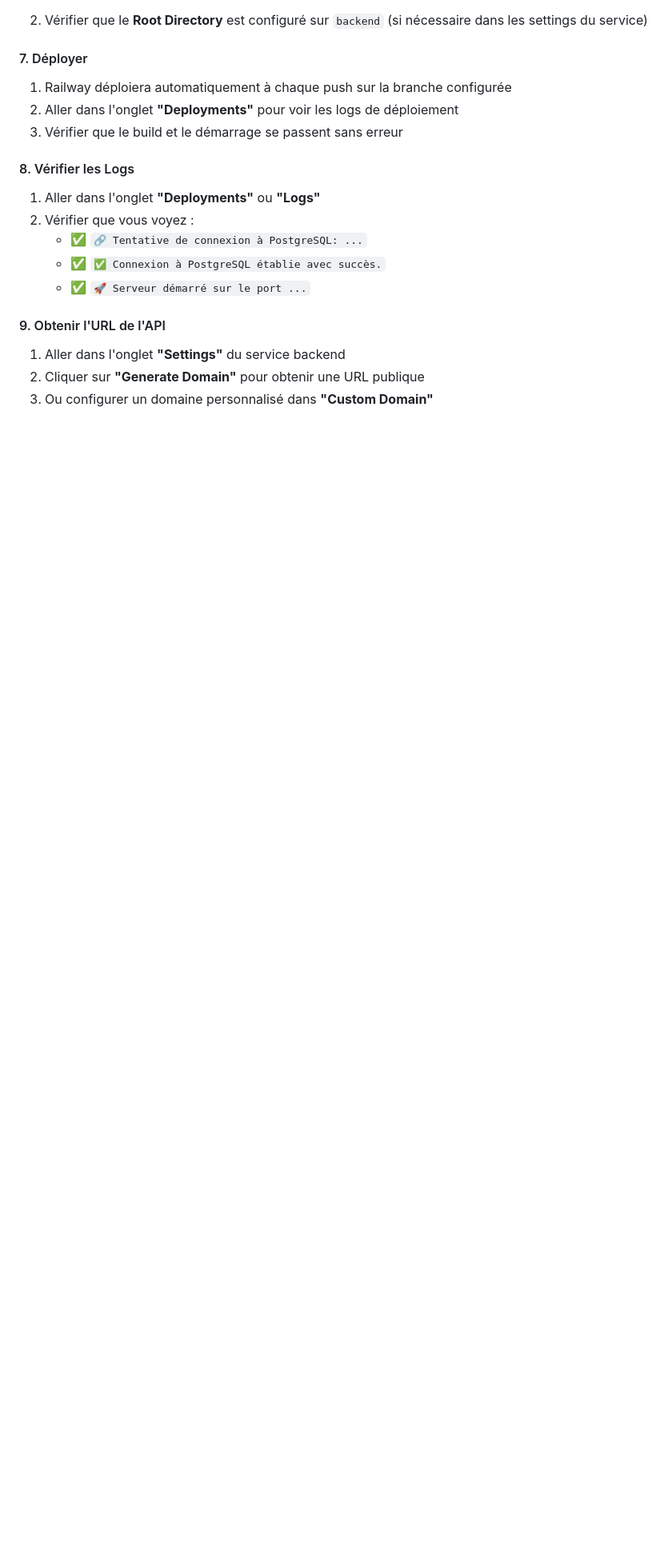
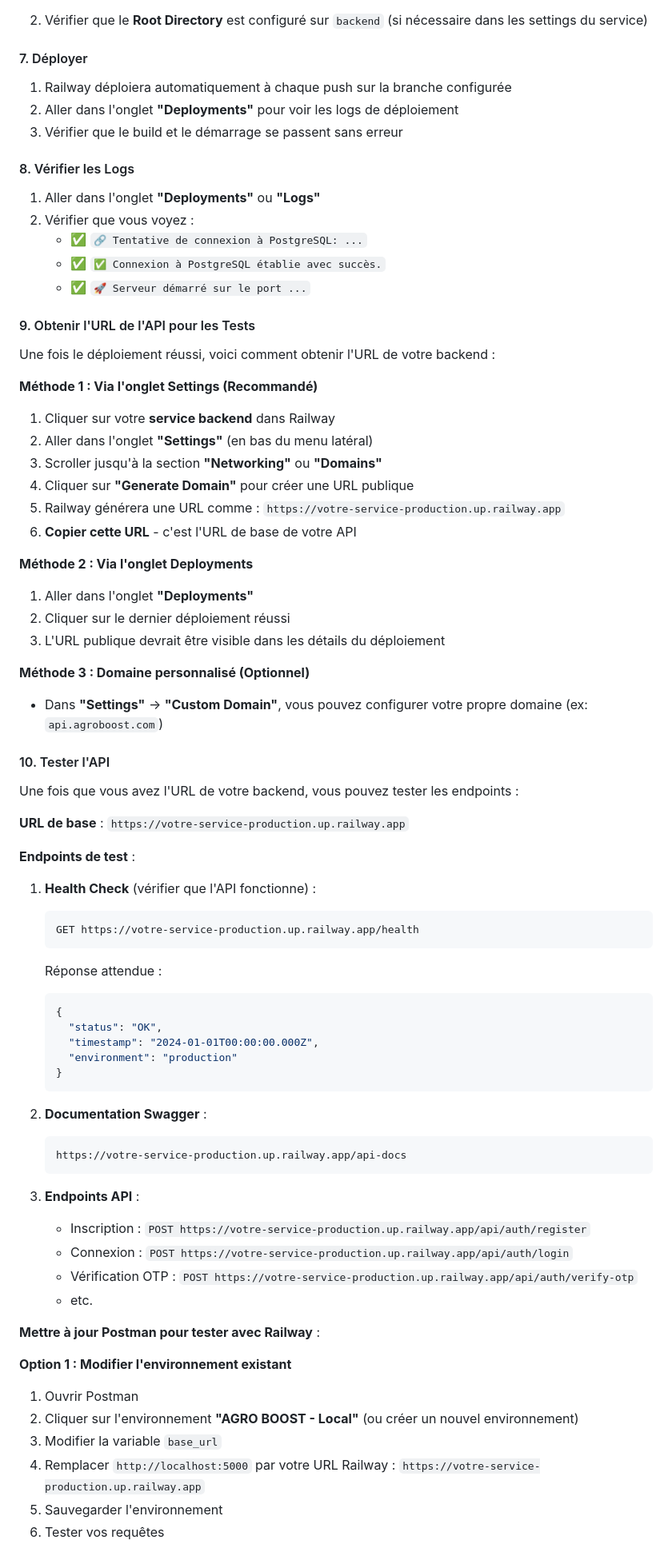
Before and after one commit to sarrlouise-hue/agroBoost, a Markdown page: RAILWAY_SETUP.md, the part around one of its changes. Shown at 80% size. Rendered like a GitHub page; blank space fills up the shorter version.

Commit message:
docs: Amélioration du guide Railway avec instructions pour obtenir l'URL du backend
- Ajout d'une section récapitulative en haut pour trouver rapidement l'URL
- Instructions détaillées pour obtenir l'URL via Settings/Domains
- Guide complet pour tester l'API avec les endpoints disponibles
- Instructions pour configurer Postman avec l'URL Railway
- Exemples d'URLs de test et commandes curl

````diff
--- a/RAILWAY_SETUP.md
+++ b/RAILWAY_SETUP.md
@@ -84,8 +100,65 @@ openssl rand -base64 32
    - ✅ `✅ Connexion à PostgreSQL établie avec succès.`
    - ✅ `🚀 Serveur démarré sur le port ...`
 
-#### 9. Obtenir l'URL de l'API
+#### 9. Obtenir l'URL de l'API pour les Tests
 
-1. Aller dans l'onglet **"Settings"** du service backend
-2. Cliquer sur **"Generate Domain"** pour obtenir une URL publique
-3. Ou configurer un domaine personnalisé dans **"Custom Domain"**
+Une fois le déploiement réussi, voici comment obtenir l'URL de votre backend :
+
+**Méthode 1 : Via l'onglet Settings (Recommandé)**
+1. Cliquer sur votre **service backend** dans Railway
+2. Aller dans l'onglet **"Settings"** (en bas du menu latéral)
+3. Scroller jusqu'à la section **"Networking"** ou **"Domains"**
+4. Cliquer sur **"Generate Domain"** pour créer une URL publique
+5. Railway générera une URL comme : `https://votre-service-production.up.railway.app`
+6. **Copier cette URL** - c'est l'URL de base de votre API
+
+**Méthode 2 : Via l'onglet Deployments**
+1. Aller dans l'onglet **"Deployments"**
+2. Cliquer sur le dernier déploiement réussi
+3. L'URL publique devrait être visible dans les détails du déploiement
+
+**Méthode 3 : Domaine personnalisé (Optionnel)**
+- Dans **"Settings"** → **"Custom Domain"**, vous pouvez configurer votre propre domaine (ex: `api.agroboost.com`)
+
+#### 10. Tester l'API
+
+Une fois que vous avez l'URL de votre backend, vous pouvez tester les endpoints :
+
+**URL de base** : `https://votre-service-production.up.railway.app`
+
+**Endpoints de test** :
+
+1. **Health Check** (vérifier que l'API fonctionne) :
+   ```
+   GET https://votre-service-production.up.railway.app/health
+   ```
+   Réponse attendue :
+   ```json
+   {
+     "status": "OK",
+     "timestamp": "2024-01-01T00:00:00.000Z",
+     "environment": "production"
+   }
+   ```
+
+2. **Documentation Swagger** :
+   ```
+   https://votre-service-production.up.railway.app/api-docs
+   ```
+
+3. **Endpoints API** :
+   - Inscription : `POST https://votre-service-production.up.railway.app/api/auth/register`
+   - Connexion : `POST https://votre-service-production.up.railway.app/api/auth/login`
+   - Vérification OTP : `POST https://votre-service-production.up.railway.app/api/auth/verify-otp`
+   - etc.
+
+**Mettre à jour Postman pour tester avec Railway** :
+
+**Option 1 : Modifier l'environnement existant**
+1. Ouvrir Postman
+2. Cliquer sur l'environnement **"AGRO BOOST - Local"** (ou créer un nouvel environnement)
+3. Modifier la variable `base_url`
+4. Remplacer `http://localhost:5000` par votre URL Railway : `https://votre-service-production.up.railway.app`
+5. Sauvegarder l'environnement
+6. Tester vos requêtes
+
````
Also changed, not shown: other parts of RAILWAY_SETUP.md (+31 -0 lines).
